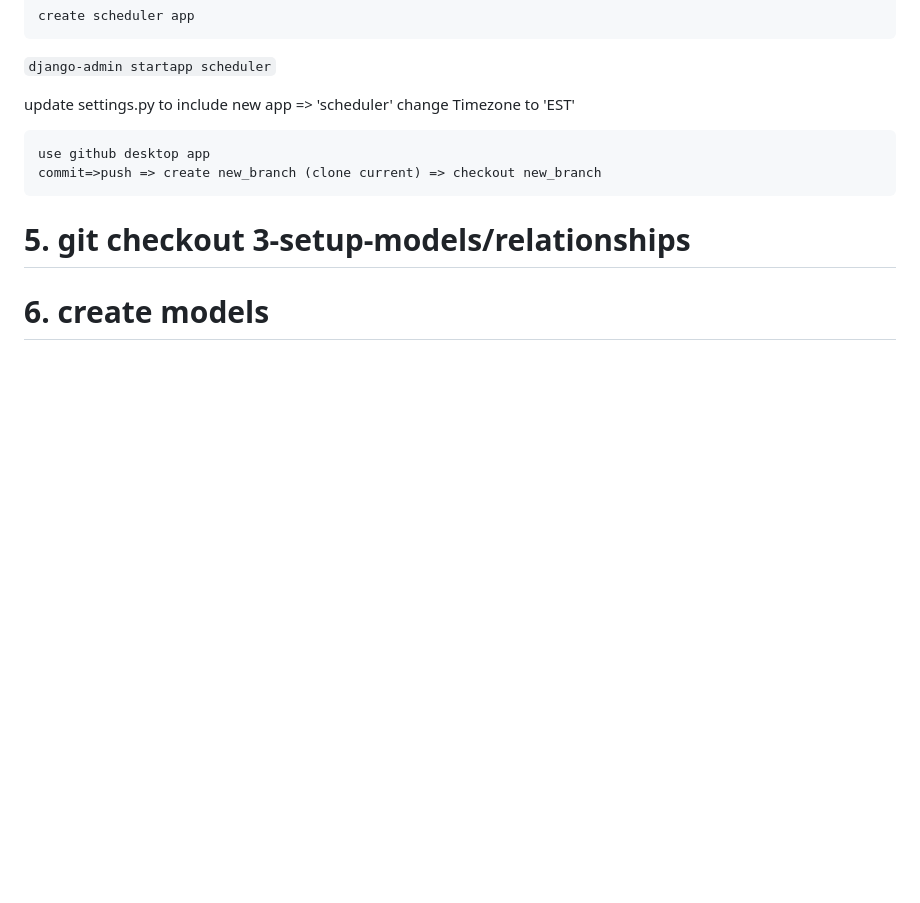
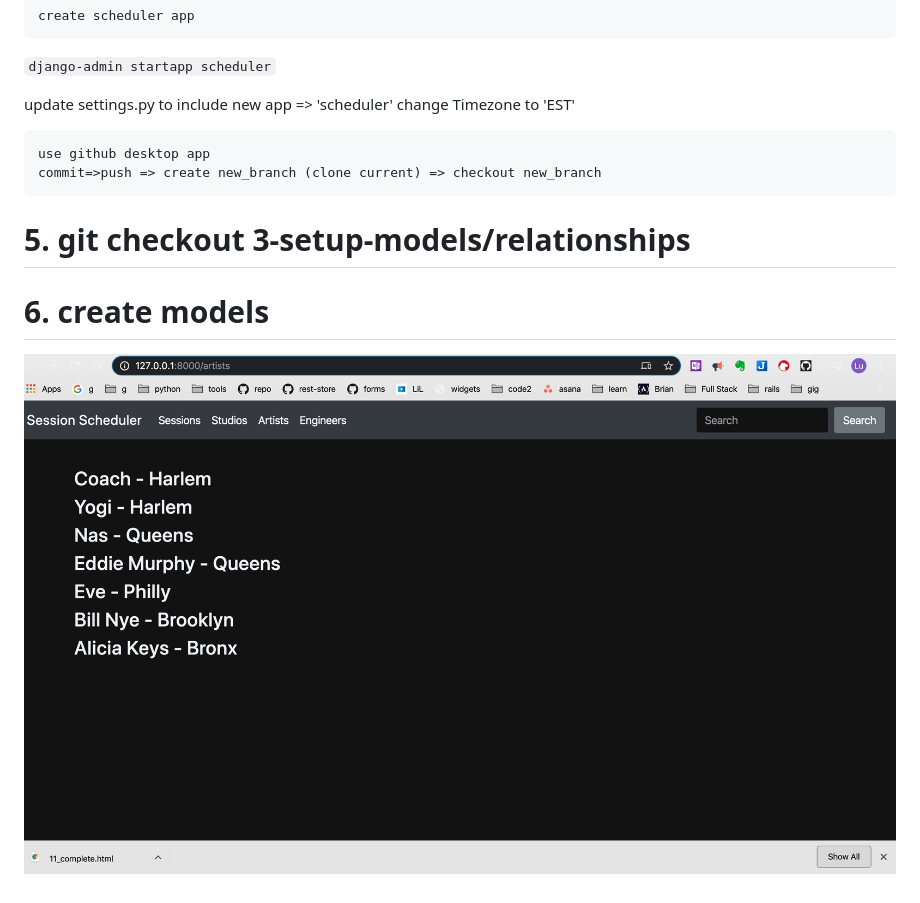
Before and after one commit to DevLuDaley/StudioScheduler, a Markdown page: sidecar-studio-scheduler.md, the part around the change. Rendered like a GitHub page; pictures changed too: 2020-02-27-21-51-30.png (added); blank space fills up the shorter version.

```diff
--- a/sidecar-studio-scheduler.md
+++ b/sidecar-studio-scheduler.md
@@ -91,3 +91,6 @@ commit=>push => create new_branch (clone current) => checkout new_branch
 # 5\. git checkout 3-setup-models/relationships
 
 # 6\. create models
+
+
+![](2020-02-27-21-51-30.png)
```
Also changed, not shown: 4 other files.
